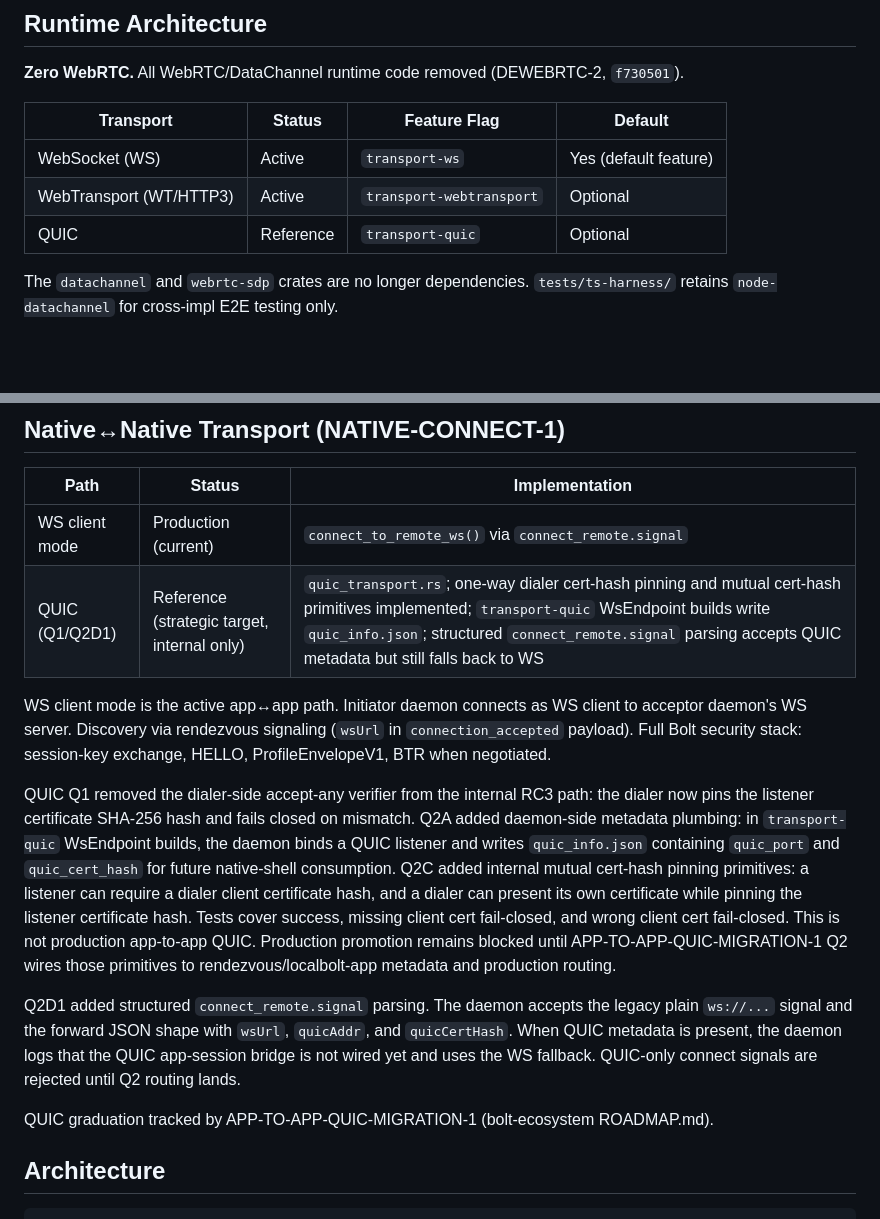
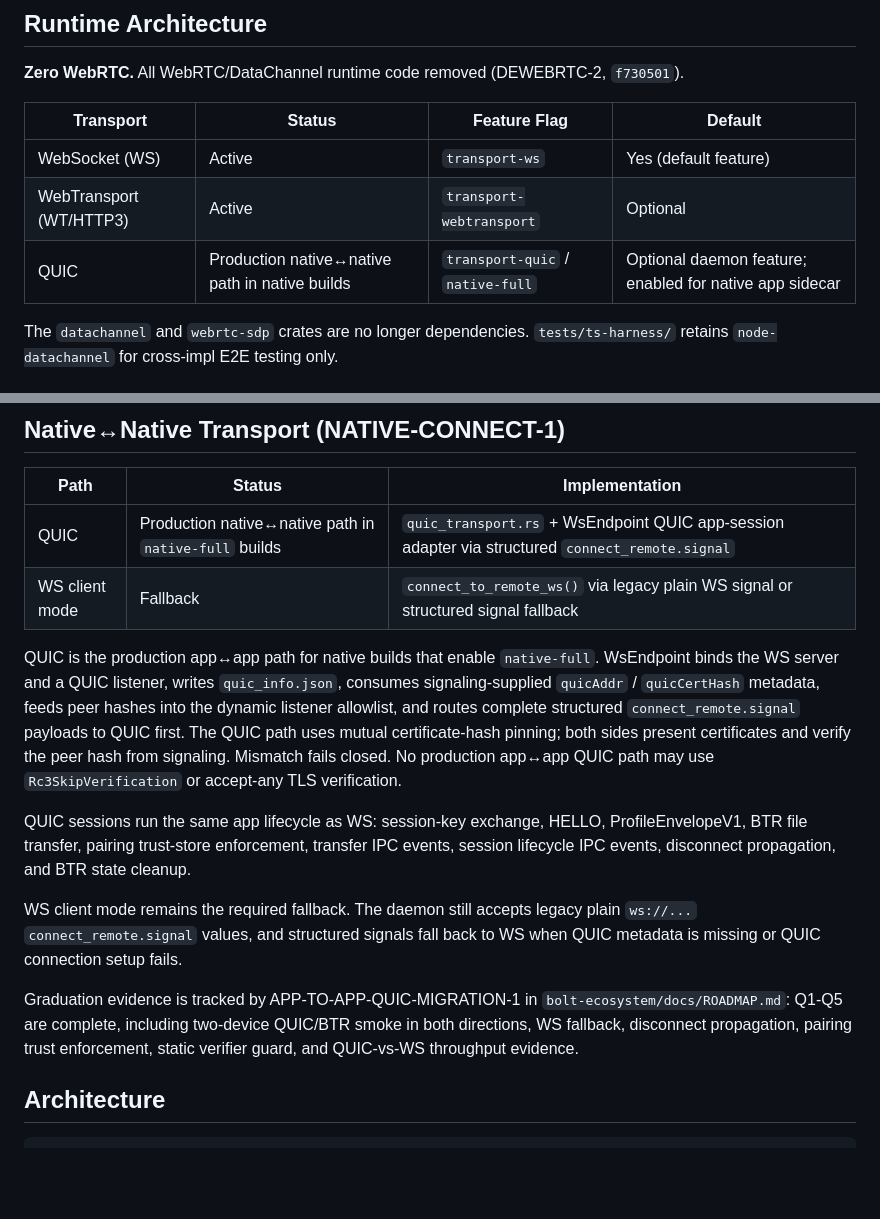
Before and after one commit to the9ines/bolt-daemon, a Markdown page: docs/STATE.md, 2 parts joined by grey strips. Rendered like a GitHub page; blank space fills up the shorter version.

Commit message:
docs(daemon): mark quic native path production
Refresh daemon state after APP-TO-APP-QUIC-MIGRATION-1 validation: QUIC is the production native-to-native path in native-full builds, WS client mode remains fallback, and mutual cert-hash pinning plus app-session lifecycle parity are recorded.

Files changed:

- docs/STATE.md

```diff
--- a/docs/STATE.md
+++ b/docs/STATE.md
@@ -46,7 +46,7 @@
 |-----------|--------|-------------|---------|
 | WebSocket (WS) | Active | `transport-ws` | Yes (default feature) |
 | WebTransport (WT/HTTP3) | Active | `transport-webtransport` | Optional |
-| QUIC | Reference | `transport-quic` | Optional |
+| QUIC | Production native↔native path in native builds | `transport-quic` / `native-full` | Optional daemon feature; enabled for native app sidecar |
 
 The `datachannel` and `webrtc-sdp` crates are no longer dependencies.
 `tests/ts-harness/` retains `node-datachannel` for cross-impl E2E testing only.
@@ -226,34 +226,31 @@ Daemon wire error codes aligned with PROTOCOL_ENFORCEMENT.md Appendix A:
 
 | Path | Status | Implementation |
 |------|--------|----------------|
-| WS client mode | Production (current) | `connect_to_remote_ws()` via `connect_remote.signal` |
-| QUIC (Q1/Q2D1) | Reference (strategic target, internal only) | `quic_transport.rs`; one-way dialer cert-hash pinning and mutual cert-hash primitives implemented; `transport-quic` WsEndpoint builds write `quic_info.json`; structured `connect_remote.signal` parsing accepts QUIC metadata but still falls back to WS |
+| QUIC | Production native↔native path in `native-full` builds | `quic_transport.rs` + WsEndpoint QUIC app-session adapter via structured `connect_remote.signal` |
+| WS client mode | Fallback | `connect_to_remote_ws()` via legacy plain WS signal or structured signal fallback |
 
-WS client mode is the active app↔app path. Initiator daemon connects as
-WS client to acceptor daemon's WS server. Discovery via rendezvous
-signaling (`wsUrl` in `connection_accepted` payload). Full Bolt security
-stack: session-key exchange, HELLO, ProfileEnvelopeV1, BTR when negotiated.
+QUIC is the production app↔app path for native builds that enable
+`native-full`. WsEndpoint binds the WS server and a QUIC listener, writes
+`quic_info.json`, consumes signaling-supplied `quicAddr` / `quicCertHash`
+metadata, feeds peer hashes into the dynamic listener allowlist, and routes
+complete structured `connect_remote.signal` payloads to QUIC first. The QUIC
+path uses mutual certificate-hash pinning; both sides present certificates and
+verify the peer hash from signaling. Mismatch fails closed. No production
+app↔app QUIC path may use `Rc3SkipVerification` or accept-any TLS verification.
 
-QUIC Q1 removed the dialer-side accept-any verifier from the internal RC3 path:
-the dialer now pins the listener certificate SHA-256 hash and fails closed on
-mismatch. Q2A added daemon-side metadata plumbing: in `transport-quic`
-WsEndpoint builds, the daemon binds a QUIC listener and writes
-`quic_info.json` containing `quic_port` and `quic_cert_hash` for future
-native-shell consumption. Q2C added internal mutual cert-hash pinning
-primitives: a listener can require a dialer client certificate hash, and a
-dialer can present its own certificate while pinning the listener certificate
-hash. Tests cover success, missing client cert fail-closed, and wrong client
-cert fail-closed. This is not production app-to-app QUIC. Production promotion
-remains blocked until APP-TO-APP-QUIC-MIGRATION-1 Q2 wires those primitives to
-rendezvous/localbolt-app metadata and production routing.
+QUIC sessions run the same app lifecycle as WS: session-key exchange, HELLO,
+ProfileEnvelopeV1, BTR file transfer, pairing trust-store enforcement, transfer
+IPC events, session lifecycle IPC events, disconnect propagation, and BTR state
+cleanup.
 
-Q2D1 added structured `connect_remote.signal` parsing. The daemon accepts the
-legacy plain `ws://...` signal and the forward JSON shape with `wsUrl`,
-`quicAddr`, and `quicCertHash`. When QUIC metadata is present, the daemon logs
-that the QUIC app-session bridge is not wired yet and uses the WS fallback.
-QUIC-only connect signals are rejected until Q2 routing lands.
+WS client mode remains the required fallback. The daemon still accepts legacy
+plain `ws://...` `connect_remote.signal` values, and structured signals fall
+back to WS when QUIC metadata is missing or QUIC connection setup fails.
 
-QUIC graduation tracked by APP-TO-APP-QUIC-MIGRATION-1 (bolt-ecosystem ROADMAP.md).
+Graduation evidence is tracked by APP-TO-APP-QUIC-MIGRATION-1 in
+`bolt-ecosystem/docs/ROADMAP.md`: Q1-Q5 are complete, including two-device
+QUIC/BTR smoke in both directions, WS fallback, disconnect propagation, pairing
+trust enforcement, static verifier guard, and QUIC-vs-WS throughput evidence.
 
 ## Architecture
 
```
